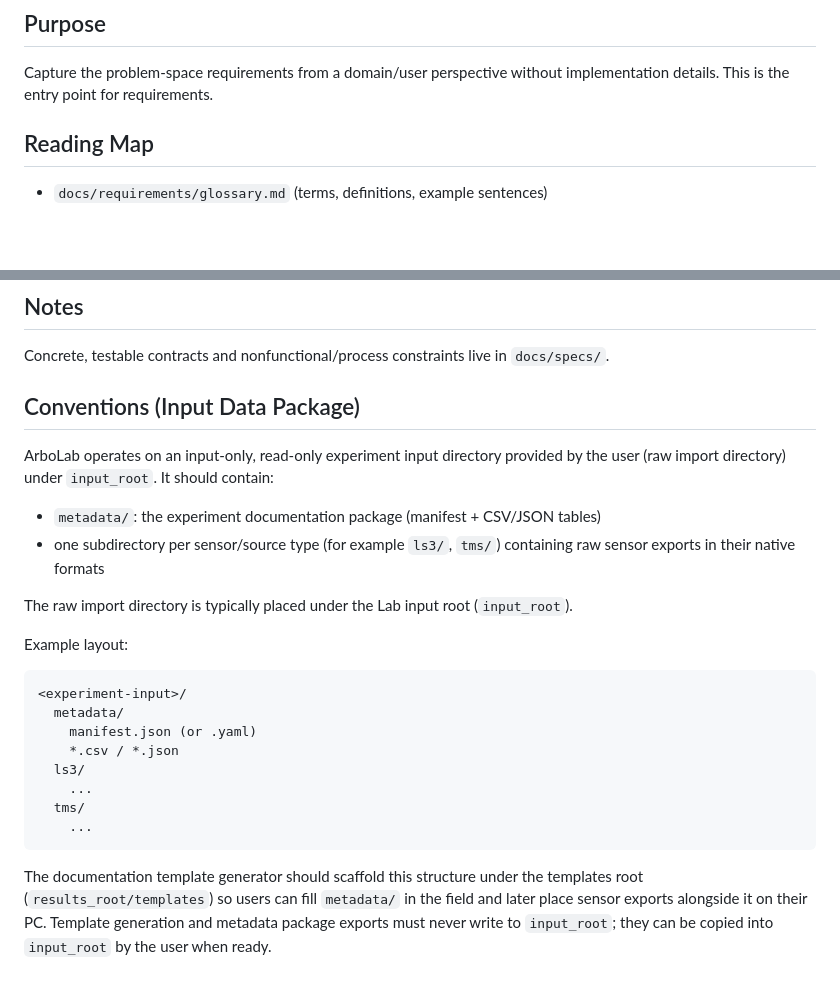
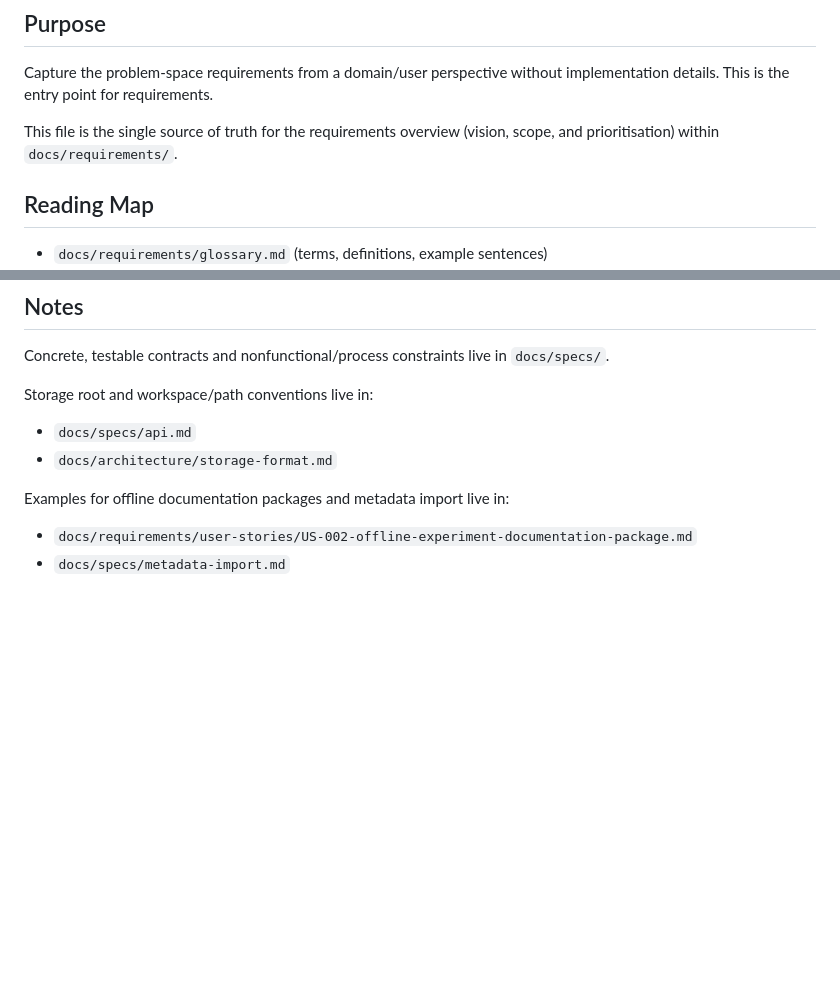
Before and after one commit to kyellsen/arbolab_mvp, a Markdown page: docs/requirements/AGENTS.md, 2 parts joined by grey strips. Drawn GitHub-style; blank space fills up the shorter version.

Commit message:
Refine AGENTS.md by clarifying the requirements overview and updating conventions for input data packages

````diff
--- a/docs/requirements/AGENTS.md
+++ b/docs/requirements/AGENTS.md
@@ -3,6 +3,8 @@
 ## Purpose
 Capture the problem-space requirements from a domain/user perspective without implementation details.
 This is the entry point for requirements.
+
+This file is the single source of truth for the requirements overview (vision, scope, and prioritisation) within `docs/requirements/`.
 
 ## Reading Map
 - `docs/requirements/glossary.md` (terms, definitions, example sentences)
@@ -122,26 +124,10 @@ field and lab experiments. The pain points are:
 ## Notes
 Concrete, testable contracts and nonfunctional/process constraints live in `docs/specs/`.
 
-## Conventions (Input Data Package)
-ArboLab operates on an input-only, read-only experiment input directory provided by the user (raw import directory) under `input_root`.
-It should contain:
-- `metadata/`: the experiment documentation package (manifest + CSV/JSON tables)
-- one subdirectory per sensor/source type (for example `ls3/`, `tms/`) containing raw sensor exports in their native formats
+Storage root and workspace/path conventions live in:
+- `docs/specs/api.md`
+- `docs/architecture/storage-format.md`
 
-The raw import directory is typically placed under the Lab input root (`input_root`).
-
-Example layout:
-
-```text
-<experiment-input>/
-  metadata/
-    manifest.json (or .yaml)
-    *.csv / *.json
-  ls3/
-    ...
-  tms/
-    ...
-```
-
-The documentation template generator should scaffold this structure under the templates root (`results_root/templates`) so users can fill `metadata/` in the field and later place sensor exports alongside it on their PC.
-Template generation and metadata package exports must never write to `input_root`; they can be copied into `input_root` by the user when ready.
+Examples for offline documentation packages and metadata import live in:
+- `docs/requirements/user-stories/US-002-offline-experiment-documentation-package.md`
+- `docs/specs/metadata-import.md`
````
